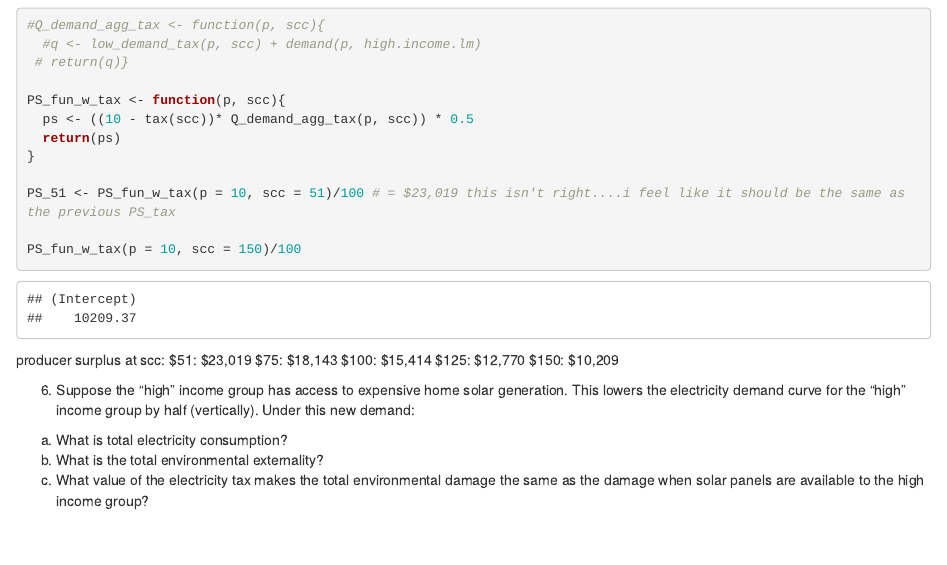
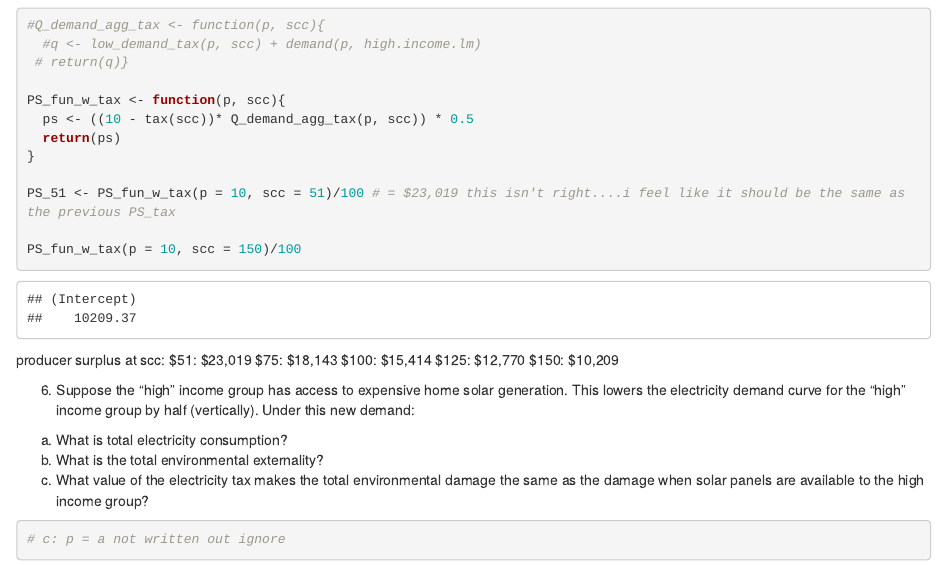
Before and after one commit to srohlfing92/Econ_hw3_2022, an R Markdown document (econ_hw3.Rmd): the page in a window 1100 px wide, from 8100 px down. Rendered offline with R 4.5, knitr and Pandoc, with nearby package versions; column names are cleaned by a stand-in for the janitor package.

Commit message:
thinking, adding notes for number 6

````diff
--- a/econ_hw3.Rmd
+++ b/econ_hw3.Rmd
@@ -355,3 +355,6 @@ demand:
 (b) What is the total environmental externality?
 (c) What value of the electricity tax makes the total environmental damage the same as the
 damage when solar panels are available to the high income group?
+```{r}
+# c: p = a not written out ignore
+```
````
